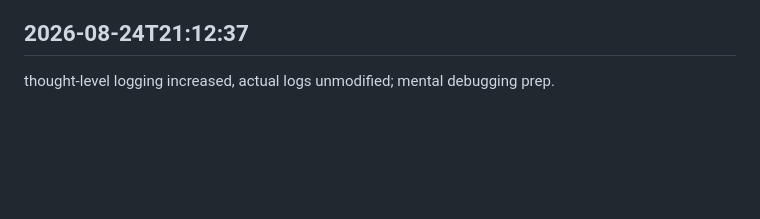
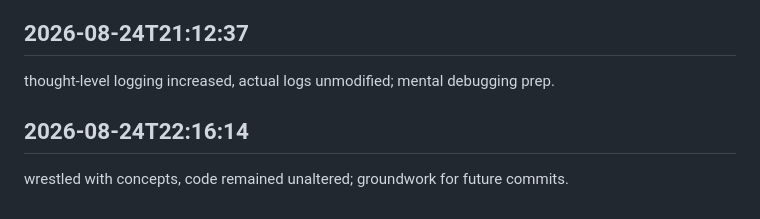
Before and after one commit to arnoldjsarmiento-ux/knowledgeflow-ai, a Markdown page: worklog.md, the part around the change. Drawn GitHub-style; blank space fills up the shorter version.

Commit message:
everything’s finished

```diff
--- a/worklog.md
+++ b/worklog.md
@@ -693,3 +693,6 @@ intellectual gears grinding, git log unchanging; progress in the shadows.
 
 ## 2026-08-24T21:12:37
 thought-level logging increased, actual logs unmodified; mental debugging prep.
+
+## 2026-08-24T22:16:14
+wrestled with concepts, code remained unaltered; groundwork for future commits.
```
